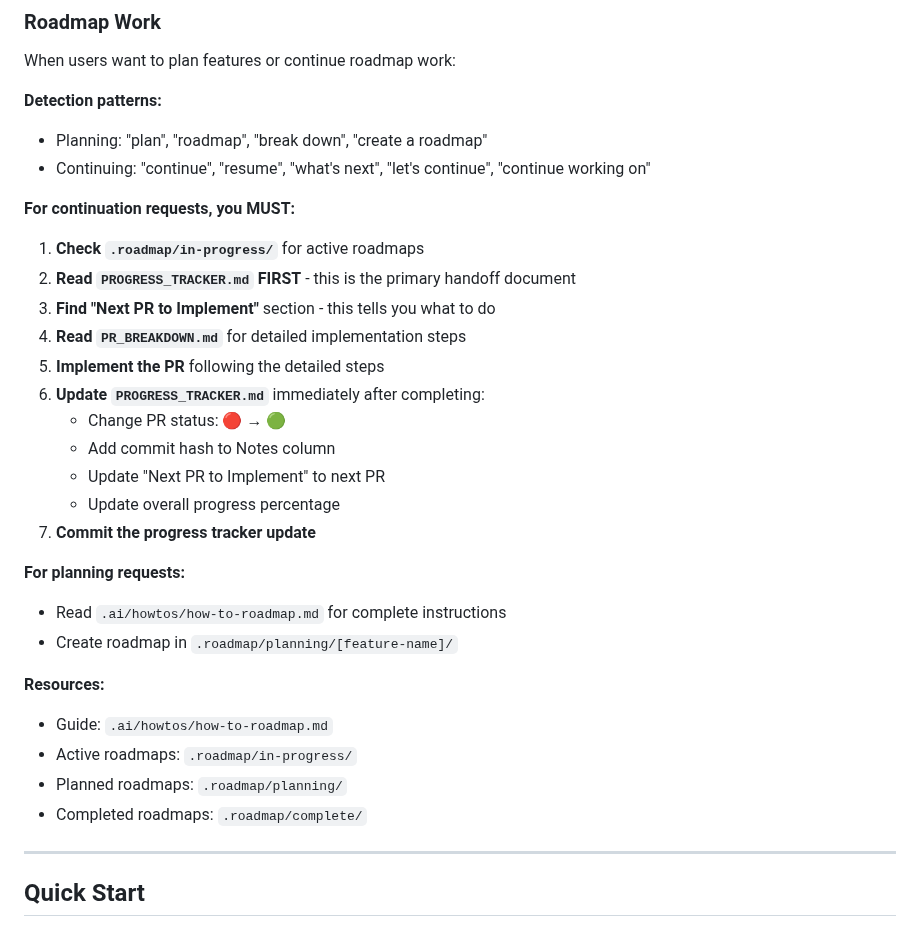
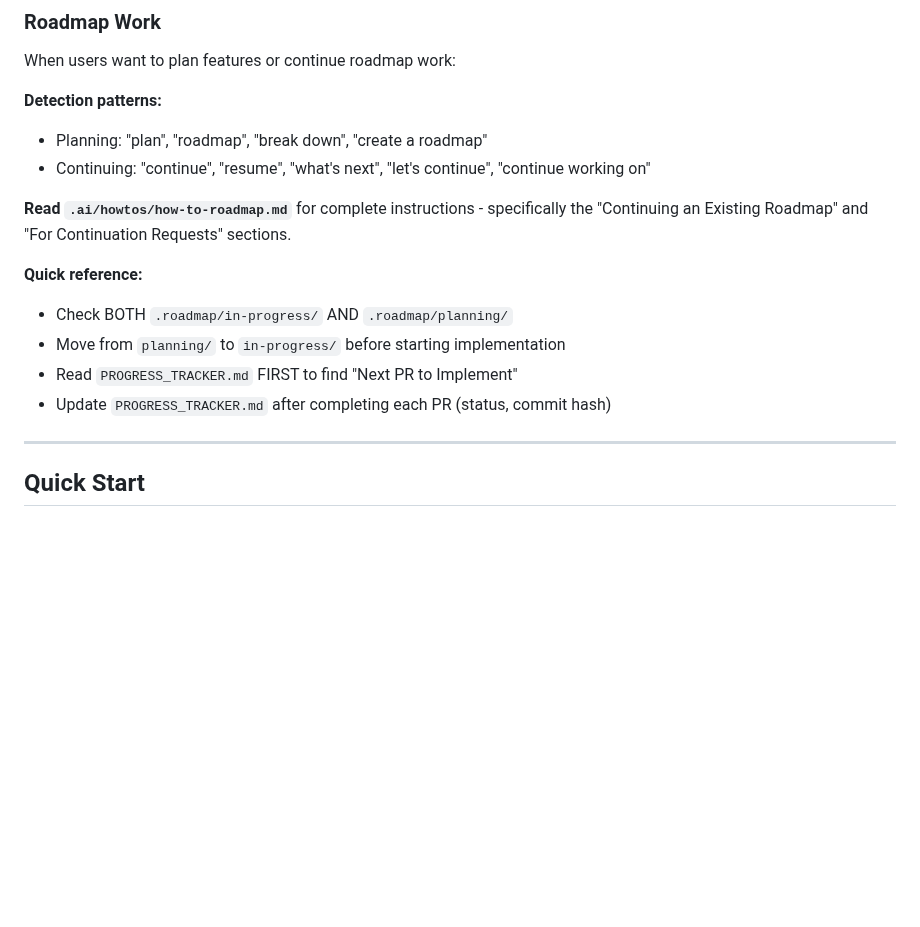
Before and after one commit to be-wise-be-kind/safeshell, a Markdown page: AGENTS.md, the part around the change. GitHub-like rendering; blank space fills up the shorter version.

```diff
--- a/AGENTS.md
+++ b/AGENTS.md
@@ -58,29 +58,13 @@ When users want to plan features or continue roadmap work:
 - Planning: "plan", "roadmap", "break down", "create a roadmap"
 - Continuing: "continue", "resume", "what's next", "let's continue", "continue working on"
 
-**For continuation requests, you MUST:**
+**Read `.ai/howtos/how-to-roadmap.md`** for complete instructions - specifically the "Continuing an Existing Roadmap" and "For Continuation Requests" sections.
 
-1. **Check `.roadmap/in-progress/`** for active roadmaps
-2. **Read `PROGRESS_TRACKER.md` FIRST** - this is the primary handoff document
-3. **Find "Next PR to Implement"** section - this tells you what to do
-4. **Read `PR_BREAKDOWN.md`** for detailed implementation steps
-5. **Implement the PR** following the detailed steps
-6. **Update `PROGRESS_TRACKER.md`** immediately after completing:
-   - Change PR status: 🔴 → 🟢
-   - Add commit hash to Notes column
-   - Update "Next PR to Implement" to next PR
-   - Update overall progress percentage
-7. **Commit the progress tracker update**
-
-**For planning requests:**
-- Read `.ai/howtos/how-to-roadmap.md` for complete instructions
-- Create roadmap in `.roadmap/planning/[feature-name]/`
-
-**Resources:**
-- Guide: `.ai/howtos/how-to-roadmap.md`
-- Active roadmaps: `.roadmap/in-progress/`
-- Planned roadmaps: `.roadmap/planning/`
-- Completed roadmaps: `.roadmap/complete/`
+**Quick reference:**
+- Check BOTH `.roadmap/in-progress/` AND `.roadmap/planning/`
+- Move from `planning/` to `in-progress/` before starting implementation
+- Read `PROGRESS_TRACKER.md` FIRST to find "Next PR to Implement"
+- Update `PROGRESS_TRACKER.md` after completing each PR (status, commit hash)
 
 ---
 
```
Also changed, not shown: .ai/howtos/how-to-roadmap.md (+32 -13 lines).
